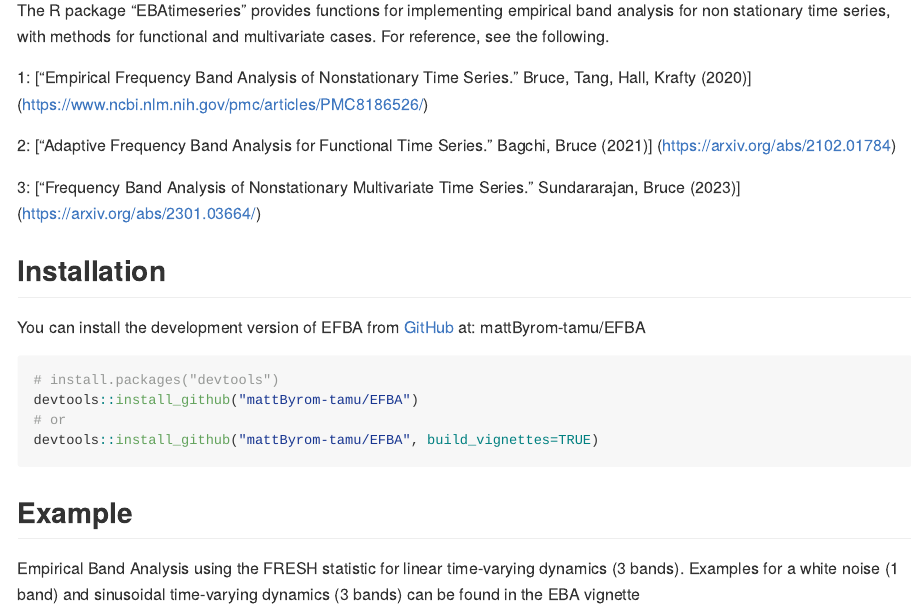
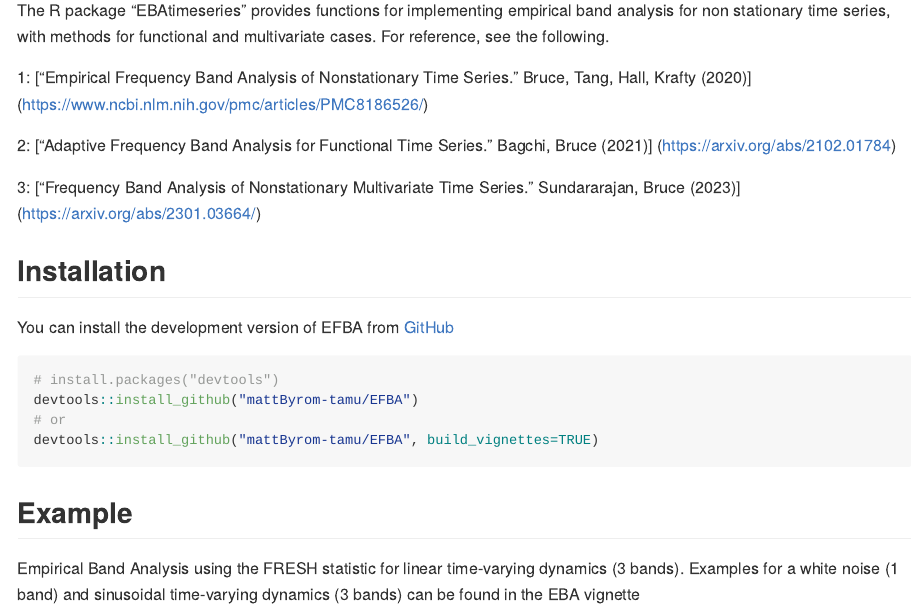
Before and after one commit to mattByrom-tamu/EFBA, an R Markdown document (README.Rmd): the page in a window 1100 px wide, from 110 px down. Rendered offline with R 4.5, knitr and Pandoc, with nearby package versions; some code elsewhere in the file could not run offline; long lines of code are wrapped.

Commit message:
change link on readmes

````diff
--- a/README.Rmd
+++ b/README.Rmd
@@ -28,7 +28,7 @@ The R package "EBAtimeseries" provides functions for implementing empirical band
 
 ## Installation
 
-You can install the development version of EFBA from [GitHub](https://github.com/) at: mattByrom-tamu/EFBA
+You can install the development version of EFBA from [GitHub](https://github.com/mattByrom-tamu/EFBA)
 
 ``` r
 # install.packages("devtools")
````
Also changed, not shown: README.md.
